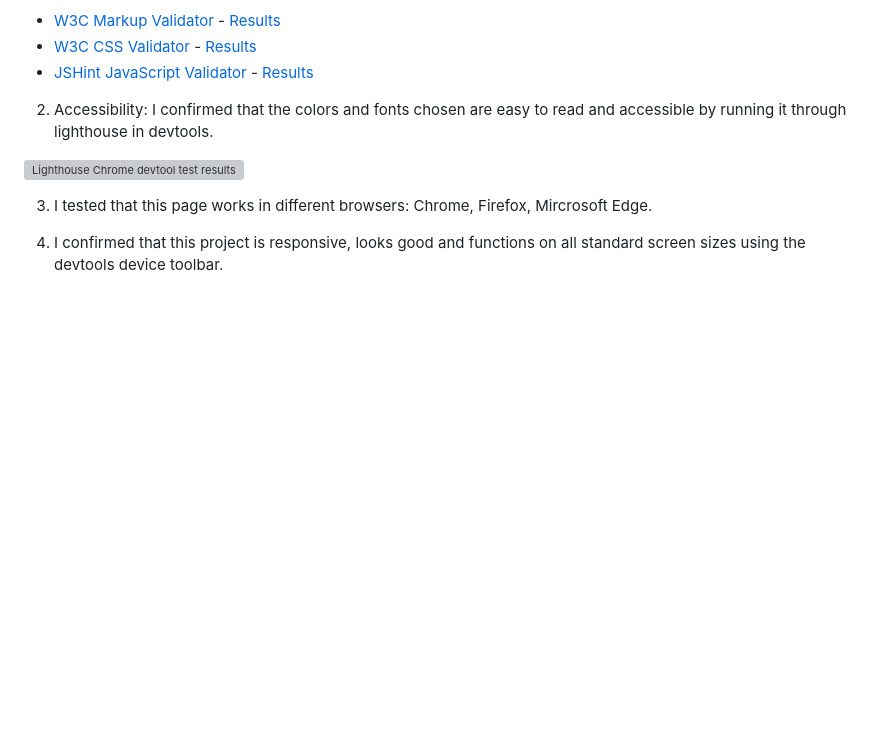
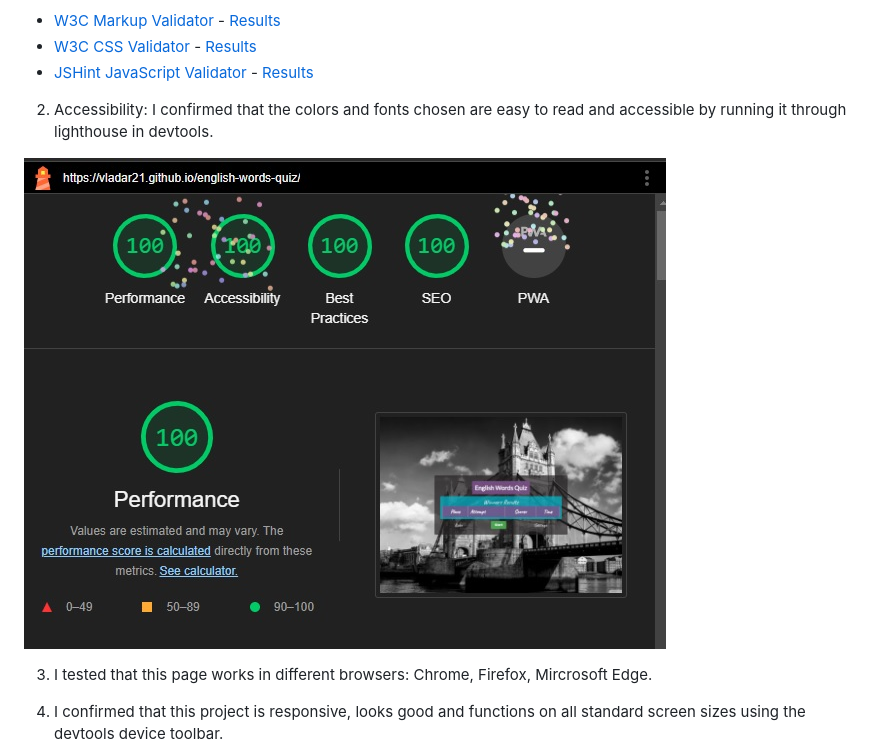
Before and after one commit to vladar21/english-words-quiz, a Markdown page: README.md, the part around the change. GitHub-like rendering; pictures changed too: assets/images/readme/LighthouseEstemation.jpg (added); blank space fills up the shorter version; grey boxes are pictures that could not be loaded.

Commit message:
docs: add lighthouse chrome tool result

```diff
--- a/README.md
+++ b/README.md
@@ -267,7 +267,7 @@ These enhancements will make the English Words Quiz project even more versatile
 
 2. Accessibility: I confirmed that the colors and fonts chosen are easy to read and accessible by running it through lighthouse in devtools.
 
-![Lighthouse Chrome devtool test results]()
+![Lighthouse Chrome devtool test results](/assets/images/readme/LighthouseEstemation.jpg)
 
 3. I tested that this page works in different browsers: Chrome, Firefox, Mircrosoft Edge.
 
```
